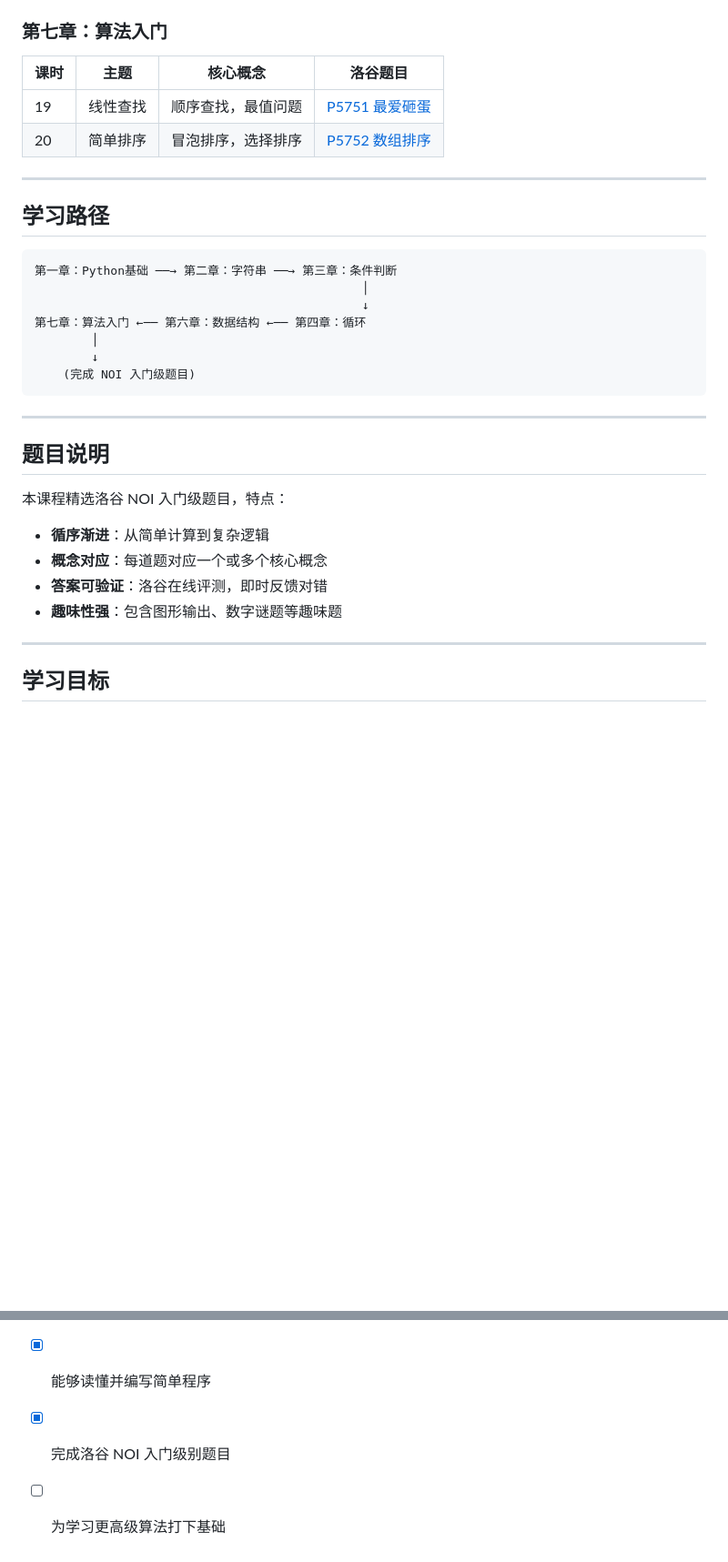
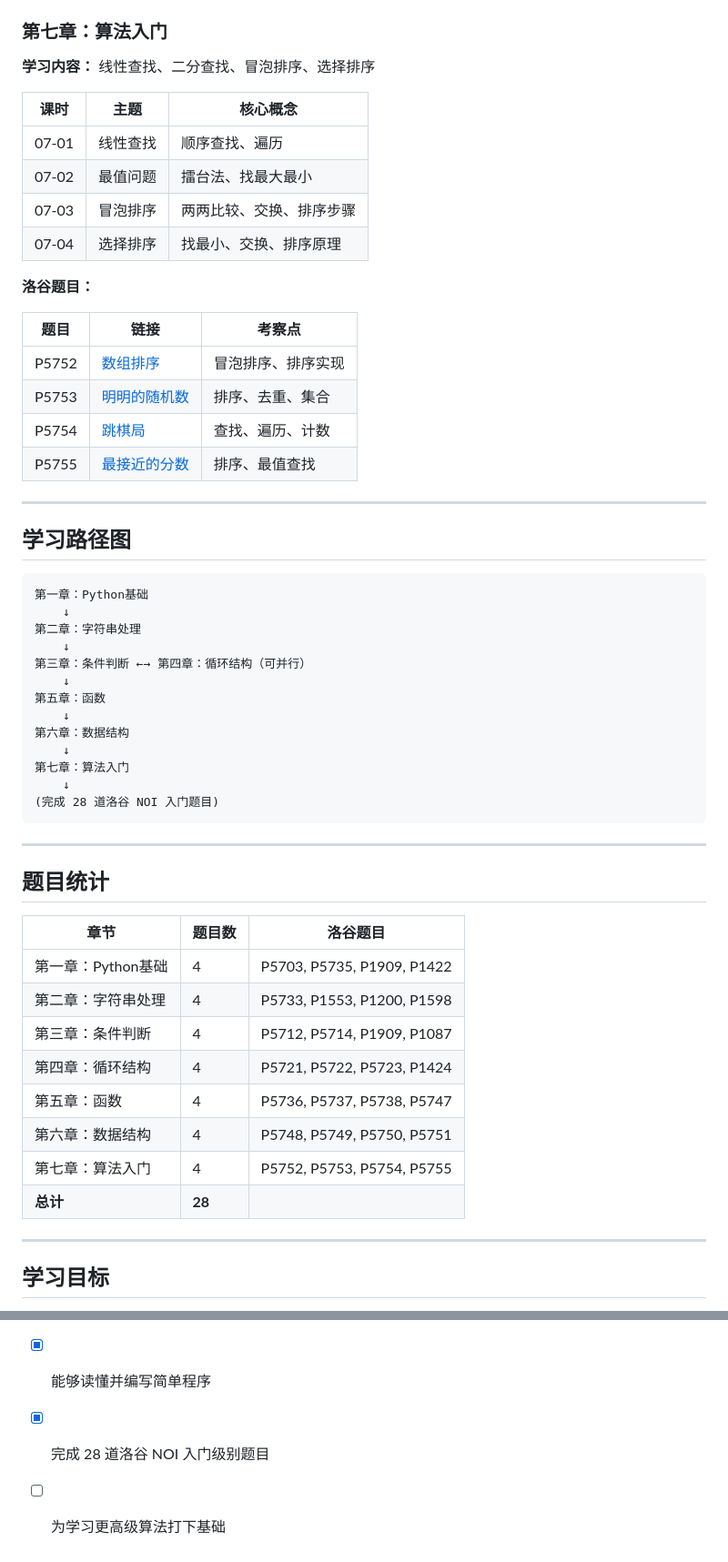
Before and after one commit to yellowfishee/CourseHub, a Markdown page: courses/01-Python入门/outline.md, 2 parts joined by grey strips. Shown at 91% size. Rendered like a GitHub page; blank space fills up the shorter version.

````diff
--- a/courses/01-Python入门/outline.md
+++ b/courses/01-Python入门/outline.md
@@ -63,35 +148,58 @@ icon: 🐍
 
 ### 第七章：算法入门
 
-| 课时 | 主题 | 核心概念 | 洛谷题目 |
-|------|------|---------|---------|
-| 19 | 线性查找 | 顺序查找，最值问题 | [P5751 最爱砸蛋](https://www.luogu.com.cn/problem/P5751) |
-| 20 | 简单排序 | 冒泡排序，选择排序 | [P5752 数组排序](https://www.luogu.com.cn/problem/P5752) |
+**学习内容：** 线性查找、二分查找、冒泡排序、选择排序
+
+| 课时 | 主题 | 核心概念 |
+|------|------|---------|
+| 07-01 | 线性查找 | 顺序查找、遍历 |
+| 07-02 | 最值问题 | 擂台法、找最大最小 |
+| 07-03 | 冒泡排序 | 两两比较、交换、排序步骤 |
+| 07-04 | 选择排序 | 找最小、交换、排序原理 |
+
+**洛谷题目：**
+
+| 题目 | 链接 | 考察点 |
+|------|------|-------|
+| P5752 | [数组排序](https://www.luogu.com.cn/problem/P5752) | 冒泡排序、排序实现 |
+| P5753 | [明明的随机数](https://www.luogu.com.cn/problem/P5753) | 排序、去重、集合 |
+| P5754 | [跳棋局](https://www.luogu.com.cn/problem/P5754) | 查找、遍历、计数 |
+| P5755 | [最接近的分数](https://www.luogu.com.cn/problem/P5755) | 排序、最值查找 |
 
 ---
 
-## 学习路径
+## 学习路径图
 
 ```
-第一章：Python基础 ──→ 第二章：字符串 ──→ 第三章：条件判断
-                                              │
-                                              ↓
-第七章：算法入门 ←── 第六章：数据结构 ←── 第四章：循环
-        │
-        ↓
-    (完成 NOI 入门级题目)
+第一章：Python基础
+    ↓
+第二章：字符串处理
+    ↓
+第三章：条件判断 ←→ 第四章：循环结构（可并行）
+    ↓
+第五章：函数
+    ↓
+第六章：数据结构
+    ↓
+第七章：算法入门
+    ↓
+(完成 28 道洛谷 NOI 入门题目)
 ```
 
 ---
 
-## 题目说明
+## 题目统计
 
-本课程精选洛谷 NOI 入门级题目，特点：
-
-- **循序渐进**：从简单计算到复杂逻辑
-- **概念对应**：每道题对应一个或多个核心概念
-- **答案可验证**：洛谷在线评测，即时反馈对错
-- **趣味性强**：包含图形输出、数字谜题等趣味题
+| 章节 | 题目数 | 洛谷题目 |
+|------|--------|---------|
+| 第一章：Python基础 | 4 | P5703, P5735, P1909, P1422 |
+| 第二章：字符串处理 | 4 | P5733, P1553, P1200, P1598 |
+| 第三章：条件判断 | 4 | P5712, P5714, P1909, P1087 |
+| 第四章：循环结构 | 4 | P5721, P5722, P5723, P1424 |
+| 第五章：函数 | 4 | P5736, P5737, P5738, P5747 |
+| 第六章：数据结构 | 4 | P5748, P5749, P5750, P5751 |
+| 第七章：算法入门 | 4 | P5752, P5753, P5754, P5755 |
+| **总计** | **28** | |
 
 ---
 
@@ -102,5 +210,5 @@ icon: 🐍
 - [x] 理解编程的基本概念
 - [x] 掌握 Python 基本语法
 - [x] 能够读懂并编写简单程序
-- [x] 完成洛谷 NOI 入门级别题目
+- [x] 完成 28 道洛谷 NOI 入门级别题目
 - [ ] 为学习更高级算法打下基础
````
Also changed, not shown: other parts of courses/01-Python入门/outline.md (+117 -32 lines).
